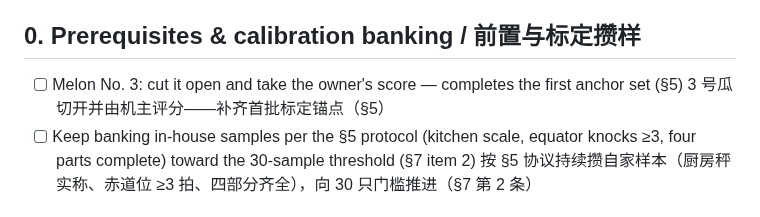
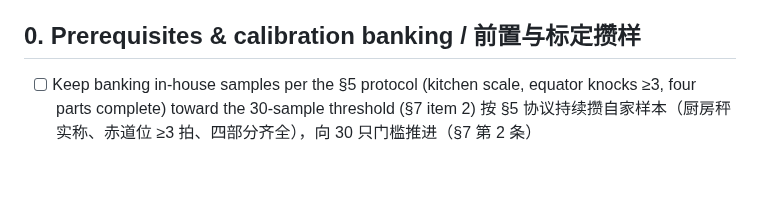
Before and after one commit to lookmail88/melonthump, a Markdown page: docs/2.0-checklist.md, the part around the change. Drawn GitHub-style; blank space fills up the shorter version.

Commit message:
docs: 2.0 checklist — remove melon No. 3 prerequisite

```diff
--- a/docs/2.0-checklist.md
+++ b/docs/2.0-checklist.md
@@ -5,8 +5,6 @@
 
 ## 0. Prerequisites & calibration banking / 前置与标定攒样
 
-- [ ] Melon No. 3: cut it open and take the owner's score — completes the first anchor set (§5)
-  3 号瓜切开并由机主评分——补齐首批标定锚点（§5）
 - [ ] Keep banking in-house samples per the §5 protocol (kitchen scale, equator knocks ≥3, four parts complete) toward the 30-sample threshold (§7 item 2)
   按 §5 协议持续攒自家样本（厨房秤实称、赤道位 ≥3 拍、四部分齐全），向 30 只门槛推进（§7 第 2 条）
 
```
